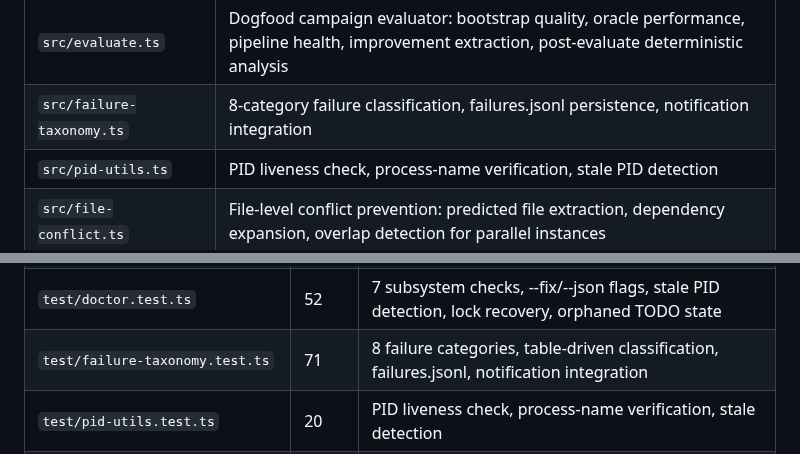
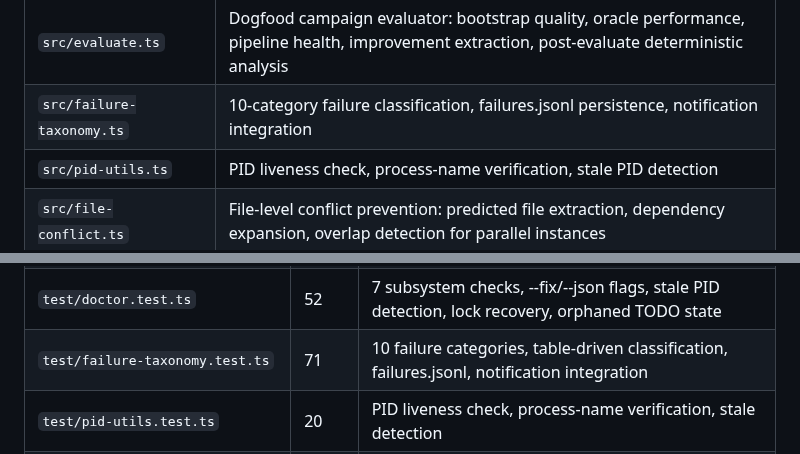
Before and after one commit to 0raclide/GaryClaw, a Markdown page: CLAUDE.md, 2 parts joined by grey strips. GitHub-like rendering.

Commit message:
fix(qa): ISSUE-002 — update stale failure category count 8→10 in CLAUDE.md
FailureCategory type has 10 variants (added daemon-crash and unknown since
the original 8-category claim was written).

Co-Authored-By: Claude Opus 4.6 (1M context) <noreply@anthropic.com>

```diff
--- a/CLAUDE.md
+++ b/CLAUDE.md
@@ -173,7 +173,7 @@ CLI (args, readline, display, daemon subcommands, --name/--all)
 | `src/codebase-summary.ts` | Codebase summary persistence: observation extraction, dedup, token budget, relay formatting |
 | `src/doctor.ts` | Self-diagnostic command: 7 subsystem checks, --fix/--json flags, stale PID detection, orphaned TODO state |
 | `src/evaluate.ts` | Dogfood campaign evaluator: bootstrap quality, oracle performance, pipeline health, improvement extraction, post-evaluate deterministic analysis |
-| `src/failure-taxonomy.ts` | 8-category failure classification, failures.jsonl persistence, notification integration |
+| `src/failure-taxonomy.ts` | 10-category failure classification, failures.jsonl persistence, notification integration |
 | `src/pid-utils.ts` | PID liveness check, process-name verification, stale PID detection |
 | `src/file-conflict.ts` | File-level conflict prevention: predicted file extraction, dependency expansion, overlap detection for parallel instances |
 | `src/todo-state.ts` | TODO lifecycle state tracking: slugify, state I/O, Levenshtein fallback, artifact detection, reconciliation, pipeline skill trimming |
@@ -295,7 +295,7 @@ All unit tests use synthetic data — **no SDK calls**. `sdk-wrapper.ts` is the
 | `test/job-runner-auto-research.regression-1.test.ts` | 13 | collectAllDecisions, auto-research integration: enqueue, budget block, pipeline subdirs |
 | `test/orchestrator-research.regression-1.test.ts` | 8 | Research skill dispatch: events, errors, config passthrough, disambiguation |
 | `test/doctor.test.ts` | 52 | 7 subsystem checks, --fix/--json flags, stale PID detection, lock recovery, orphaned TODO state |
-| `test/failure-taxonomy.test.ts` | 71 | 8 failure categories, table-driven classification, failures.jsonl, notification integration |
+| `test/failure-taxonomy.test.ts` | 71 | 10 failure categories, table-driven classification, failures.jsonl, notification integration |
 | `test/pid-utils.test.ts` | 20 | PID liveness check, process-name verification, stale detection |
 | `test/orchestrator.test.ts` | 47 | auth, success, maxTurns, errors, abort, relay, adaptive turns, heavy tool tracking, --no-adaptive config, codebase summary extraction |
 | `test/orchestrator-helpers.test.ts` | 38 | orchestrator helper functions, prompt building |
```
